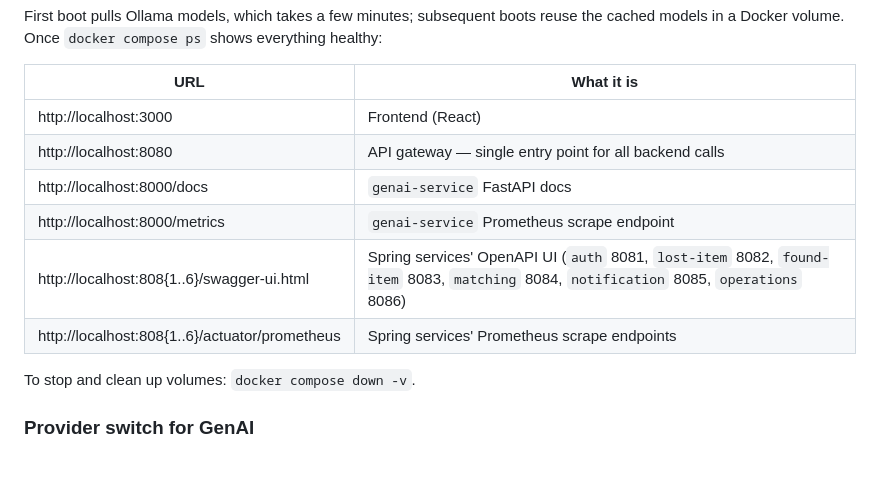
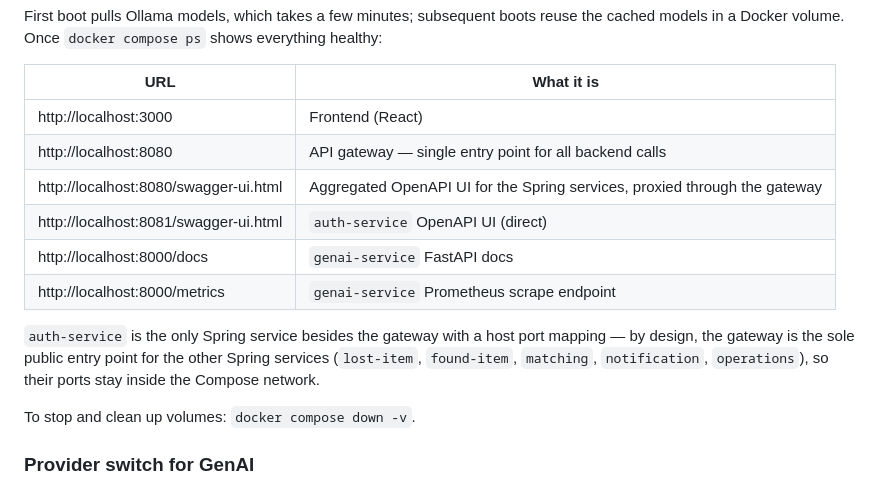
Before and after one commit to AET-DevOps26/team-chaos-monkeys, a Markdown page: README.md, the part around the change. Drawn GitHub-style; blank space fills up the shorter version.

Commit message:
docs(readme): correct host-exposed endpoints to match docker-compose
Only gateway-service (8080) and auth-service (8081) publish ports to
the host in docker-compose.yml. The previous README claimed
http://localhost:808{1..6}/swagger-ui.html and /actuator/prometheus
were reachable, but lost-item/found-item/matching/notification/
operations only set SERVER_PORT and have no ports: mapping — they're
reachable only inside the Compose network.

Point swagger UI at the gateway's aggregated /swagger-ui.html (which
proxies all six via springdoc), keep the direct 8081 entry for auth,
and drop the misleading /actuator/prometheus row (observability stack
lands in a separate PR). Note that gateway-as-sole-public-entry is
intentional.

Addresses PR #115 review from @Arthur920 and @JohannesKir.

```diff
--- a/README.md
+++ b/README.md
@@ -27,10 +27,12 @@ First boot pulls Ollama models, which takes a few minutes; subsequent boots reus
 |---|---|
 | http://localhost:3000 | Frontend (React) |
 | http://localhost:8080 | API gateway — single entry point for all backend calls |
+| http://localhost:8080/swagger-ui.html | Aggregated OpenAPI UI for the Spring services, proxied through the gateway |
+| http://localhost:8081/swagger-ui.html | `auth-service` OpenAPI UI (direct) |
 | http://localhost:8000/docs | `genai-service` FastAPI docs |
 | http://localhost:8000/metrics | `genai-service` Prometheus scrape endpoint |
-| http://localhost:808{1..6}/swagger-ui.html | Spring services' OpenAPI UI (`auth` 8081, `lost-item` 8082, `found-item` 8083, `matching` 8084, `notification` 8085, `operations` 8086) |
-| http://localhost:808{1..6}/actuator/prometheus | Spring services' Prometheus scrape endpoints |
+
+`auth-service` is the only Spring service besides the gateway with a host port mapping — by design, the gateway is the sole public entry point for the other Spring services (`lost-item`, `found-item`, `matching`, `notification`, `operations`), so their ports stay inside the Compose network.
 
 To stop and clean up volumes: `docker compose down -v`.
 
```
